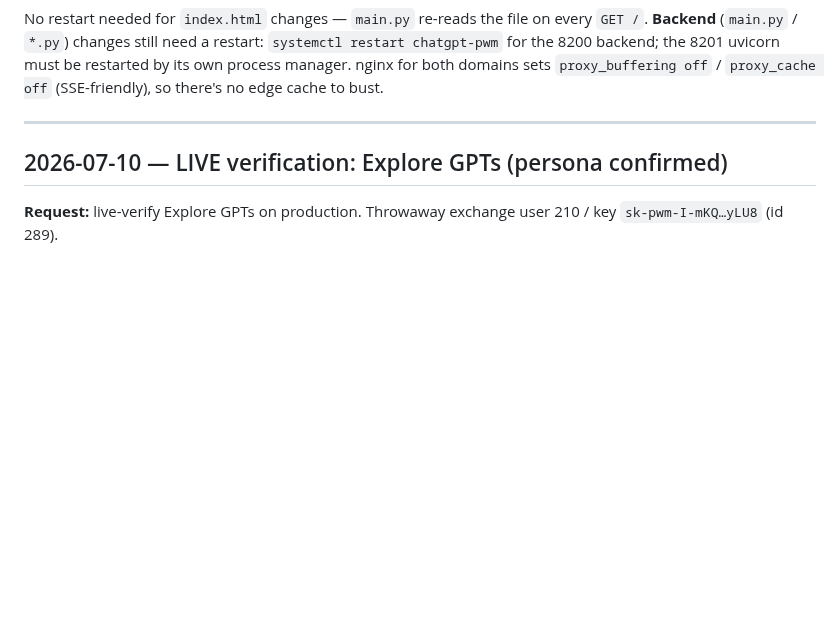
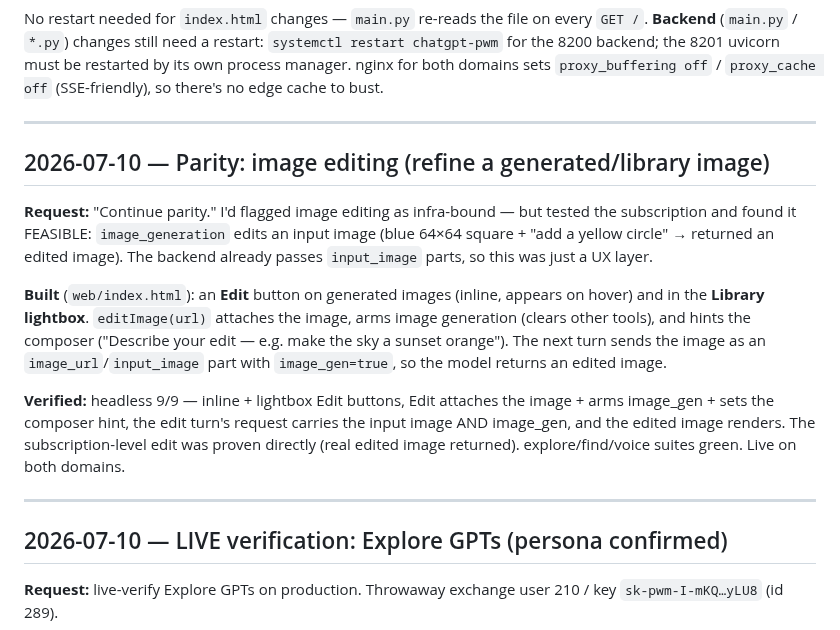
Before and after one commit to integritynoble/ChatGPT_PWM, a Markdown page: SESSION_HISTORY.md, the part around the change. Drawn GitHub-style; blank space fills up the shorter version.

Commit message:
docs: record image-editing parity feature (subscription edit proven)
Co-Authored-By: Claude Fable 5 <noreply@anthropic.com>

```diff
--- a/SESSION_HISTORY.md
+++ b/SESSION_HISTORY.md
@@ -29,6 +29,28 @@ No restart needed for `index.html` changes — `main.py` re-reads the file on ev
 `systemctl restart chatgpt-pwm` for the 8200 backend; the 8201 uvicorn must be
 restarted by its own process manager. nginx for both domains sets `proxy_buffering off`
 / `proxy_cache off` (SSE-friendly), so there's no edge cache to bust.
+
+---
+
+## 2026-07-10 — Parity: image editing (refine a generated/library image)
+
+**Request:** "Continue parity." I'd flagged image editing as infra-bound — but
+tested the subscription and found it FEASIBLE: `image_generation` edits an input
+image (blue 64×64 square + "add a yellow circle" → returned an edited image). The
+backend already passes `input_image` parts, so this was just a UX layer.
+
+**Built** (`web/index.html`): an **Edit** button on generated images (inline,
+appears on hover) and in the **Library lightbox**. `editImage(url)` attaches the
+image, arms image generation (clears other tools), and hints the composer
+("Describe your edit — e.g. make the sky a sunset orange"). The next turn sends
+the image as an `image_url`/`input_image` part with `image_gen=true`, so the
+model returns an edited image.
+
+**Verified:** headless 9/9 — inline + lightbox Edit buttons, Edit attaches the
+image + arms image_gen + sets the composer hint, the edit turn's request carries
+the input image AND image_gen, and the edited image renders. The
+subscription-level edit was proven directly (real edited image returned).
+explore/find/voice suites green. Live on both domains.
 
 ---
 
```
